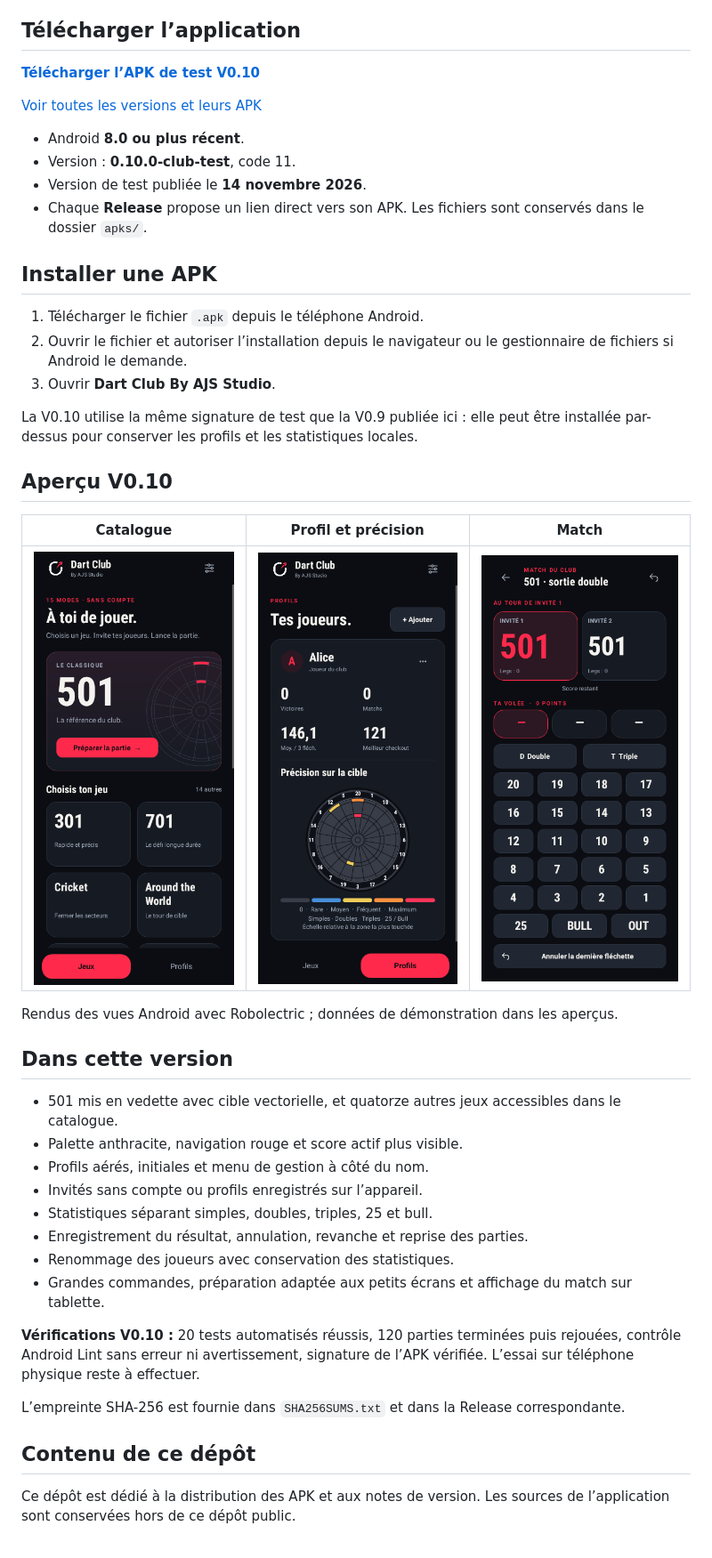
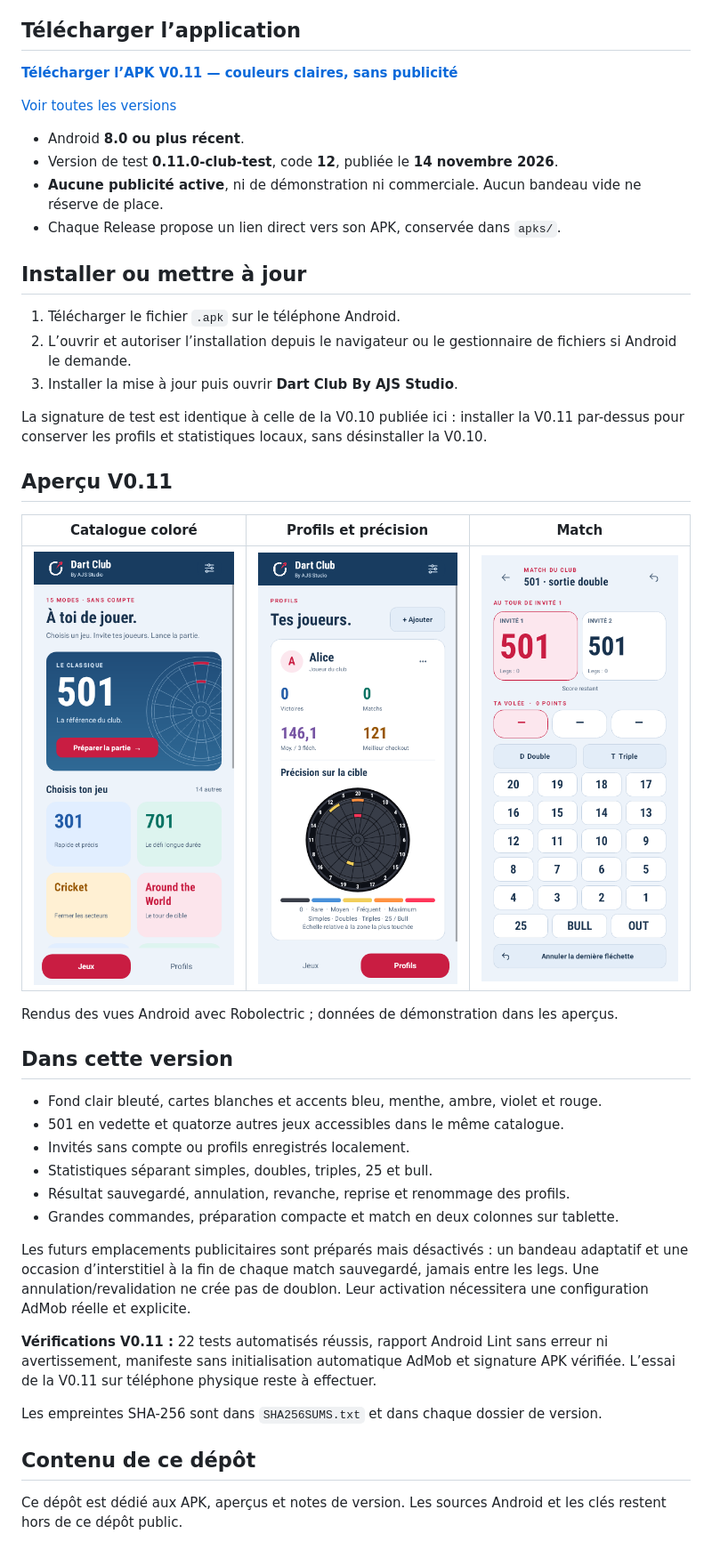
Before and after one commit to thomassauve2935-maker/dart-club-by-ajs-studio, a Markdown page: README.md, the part around the change. Shown at 89% size. Drawn GitHub-style; pictures changed too: assets/v0.11/catalogue.png (added), assets/v0.11/match.png (added), assets/v0.11/profils.png (added).

Commit message:
Publie la V0.11 claire et sans publicités de démonstration

```diff
--- a/README.md
+++ b/README.md
@@ -6,46 +6,46 @@ Application Android de fléchettes : **15 jeux**, **1 à 8 joueurs**, profils lo
 
 ## Télécharger l’application
 
-**[Télécharger l’APK de test V0.10](https://github.com/thomassauve2935-maker/dart-club-by-ajs-studio/raw/refs/tags/v0.10.0-test/apks/v0.10.0-test/Dart_Club_By_AJS_Studio_V0_10_Test.apk)**
+**[Télécharger l’APK V0.11 — couleurs claires, sans publicité](https://github.com/thomassauve2935-maker/dart-club-by-ajs-studio/raw/refs/tags/v0.11.0-test/apks/v0.11.0-test/Dart_Club_By_AJS_Studio_V0_11_Test.apk)**
 
-[Voir toutes les versions et leurs APK](https://github.com/thomassauve2935-maker/dart-club-by-ajs-studio/releases)
+[Voir toutes les versions](https://github.com/thomassauve2935-maker/dart-club-by-ajs-studio/releases)
 
 - Android **8.0 ou plus récent**.
-- Version : **0.10.0-club-test**, code 11.
-- Version de test publiée le **14 novembre 2026**.
-- Chaque **Release** propose un lien direct vers son APK. Les fichiers sont conservés dans le dossier `apks/`.
+- Version de test **0.11.0-club-test**, code **12**, publiée le **14 novembre 2026**.
+- **Aucune publicité active**, ni de démonstration ni commerciale. Aucun bandeau vide ne réserve de place.
+- Chaque Release propose un lien direct vers son APK, conservée dans `apks/`.
 
-## Installer une APK
+## Installer ou mettre à jour
 
-1. Télécharger le fichier `.apk` depuis le téléphone Android.
-2. Ouvrir le fichier et autoriser l’installation depuis le navigateur ou le gestionnaire de fichiers si Android le demande.
-3. Ouvrir **Dart Club By AJS Studio**.
+1. Télécharger le fichier `.apk` sur le téléphone Android.
+2. L’ouvrir et autoriser l’installation depuis le navigateur ou le gestionnaire de fichiers si Android le demande.
+3. Installer la mise à jour puis ouvrir **Dart Club By AJS Studio**.
 
-La V0.10 utilise la même signature de test que la V0.9 publiée ici : elle peut être installée par-dessus pour conserver les profils et les statistiques locales.
+La signature de test est identique à celle de la V0.10 publiée ici : installer la V0.11 par-dessus pour conserver les profils et statistiques locaux, sans désinstaller la V0.10.
 
-## Aperçu V0.10
+## Aperçu V0.11
 
-| Catalogue | Profil et précision | Match |
+| Catalogue coloré | Profils et précision | Match |
 | :---: | :---: | :---: |
-| <img src="assets/v0.10/catalogue.png" width="240" alt="Catalogue avec le 501 en vedette"> | <img src="assets/v0.10/profils.png" width="240" alt="Profil, statistiques et cible doubles triples"> | <img src="assets/v0.10/match.png" width="240" alt="Tableau de score et clavier"> |
+| <img src="assets/v0.11/catalogue.png" width="240" alt="Catalogue clair et cartes colorées"> | <img src="assets/v0.11/profils.png" width="240" alt="Statistiques colorées et cible doubles triples"> | <img src="assets/v0.11/match.png" width="240" alt="Score et clavier sur fond clair"> |
 
 Rendus des vues Android avec Robolectric ; données de démonstration dans les aperçus.
 
 ## Dans cette version
 
-- 501 mis en vedette avec cible vectorielle, et quatorze autres jeux accessibles dans le catalogue.
-- Palette anthracite, navigation rouge et score actif plus visible.
-- Profils aérés, initiales et menu de gestion à côté du nom.
-- Invités sans compte ou profils enregistrés sur l’appareil.
+- Fond clair bleuté, cartes blanches et accents bleu, menthe, ambre, violet et rouge.
+- 501 en vedette et quatorze autres jeux accessibles dans le même catalogue.
+- Invités sans compte ou profils enregistrés localement.
 - Statistiques séparant simples, doubles, triples, 25 et bull.
-- Enregistrement du résultat, annulation, revanche et reprise des parties.
-- Renommage des joueurs avec conservation des statistiques.
-- Grandes commandes, préparation adaptée aux petits écrans et affichage du match sur tablette.
+- Résultat sauvegardé, annulation, revanche, reprise et renommage des profils.
+- Grandes commandes, préparation compacte et match en deux colonnes sur tablette.
 
-**Vérifications V0.10 :** 20 tests automatisés réussis, 120 parties terminées puis rejouées, contrôle Android Lint sans erreur ni avertissement, signature de l’APK vérifiée. L’essai sur téléphone physique reste à effectuer.
+Les futurs emplacements publicitaires sont préparés mais désactivés : un bandeau adaptatif et une occasion d’interstitiel à la fin de chaque match sauvegardé, jamais entre les legs. Une annulation/revalidation ne crée pas de doublon. Leur activation nécessitera une configuration AdMob réelle et explicite.
 
-L’empreinte SHA-256 est fournie dans `SHA256SUMS.txt` et dans la Release correspondante.
+**Vérifications V0.11 :** 22 tests automatisés réussis, rapport Android Lint sans erreur ni avertissement, manifeste sans initialisation automatique AdMob et signature APK vérifiée. L’essai de la V0.11 sur téléphone physique reste à effectuer.
+
+Les empreintes SHA-256 sont dans `SHA256SUMS.txt` et dans chaque dossier de version.
 
 ## Contenu de ce dépôt
 
-Ce dépôt est dédié à la distribution des APK et aux notes de version. Les sources de l’application sont conservées hors de ce dépôt public.
+Ce dépôt est dédié aux APK, aperçus et notes de version. Les sources Android et les clés restent hors de ce dépôt public.
```
Also changed, not shown: CHANGELOG.md (+11 -0 lines), 3 other files.
